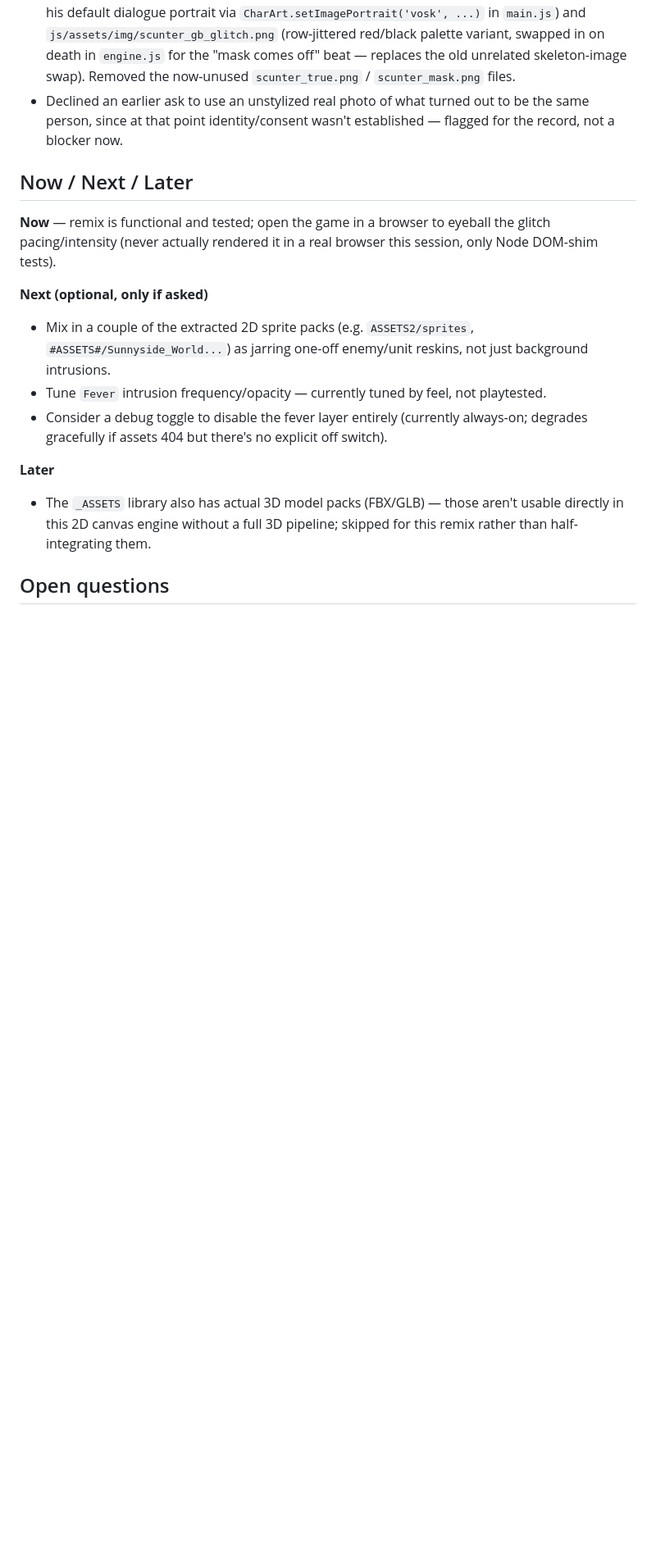
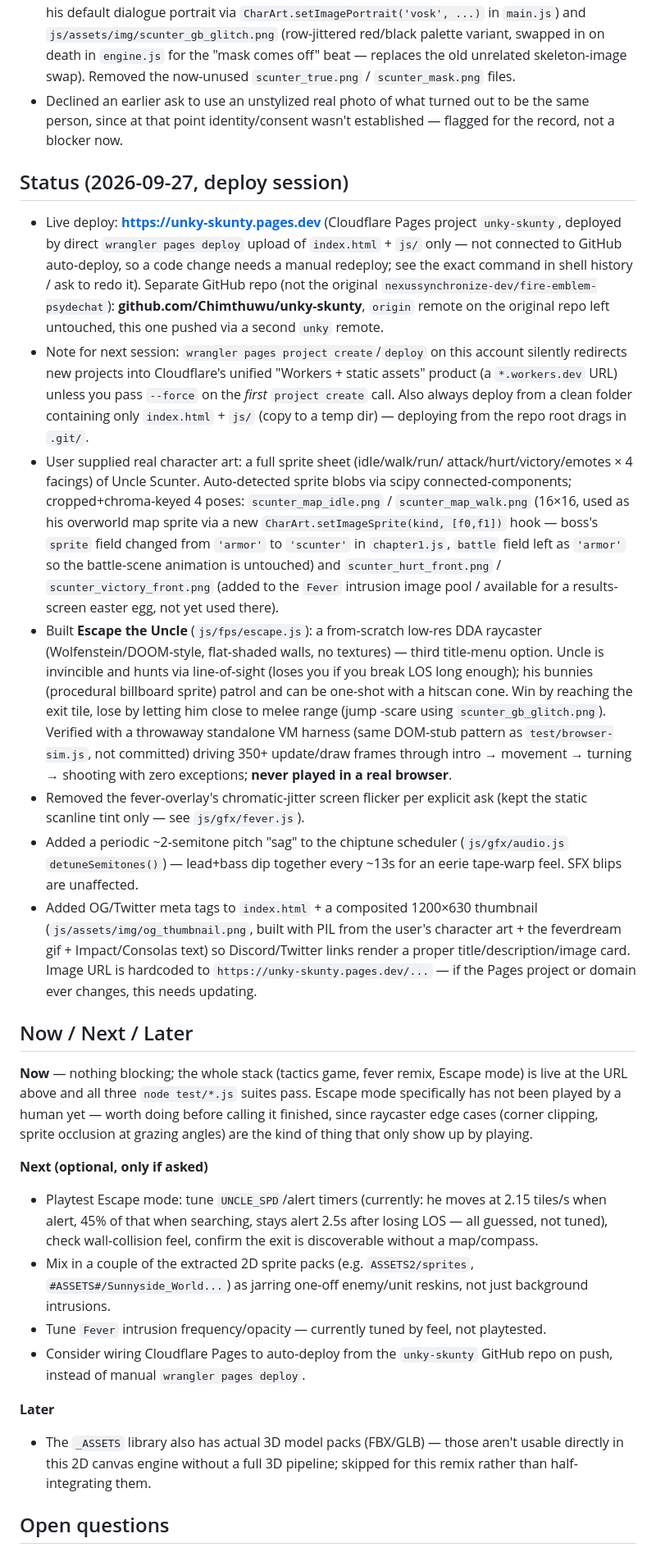
Before and after one commit to Chimthuwu/unky-skunty, a Markdown page: TODO.md, the part around one of its changes. Shown at 82% size. Rendered like a GitHub page; blank space fills up the shorter version.

Commit message:
Update TODO.md with deploy, sprite, and Escape mode session notes
Co-Authored-By: Claude Sonnet 5 <noreply@anthropic.com>
Claude-Session: https://claude.ai/code/session_017JBjJ64GJTD1FTpoKMAs2L

```diff
--- a/TODO.md
+++ b/TODO.md
@@ -45,20 +45,74 @@ repo — they're personal asset libraries on this machine).
   to be the same person, since at that point identity/consent wasn't
   established — flagged for the record, not a blocker now.
 
+## Status (2026-09-27, deploy session)
+- Live deploy: **https://unky-skunty.pages.dev** (Cloudflare Pages project
+  `unky-skunty`, deployed by direct `wrangler pages deploy` upload of
+  `index.html` + `js/` only — not connected to GitHub auto-deploy, so a
+  code change needs a manual redeploy; see the exact command in shell
+  history / ask to redo it). Separate GitHub repo (not the original
+  `nexussynchronize-dev/fire-emblem-psydechat`):
+  **github.com/Chimthuwu/unky-skunty**, `origin` remote on the original repo
+  left untouched, this one pushed via a second `unky` remote.
+- Note for next session: `wrangler pages project create`/`deploy` on this
+  account silently redirects new projects into Cloudflare's unified
+  "Workers + static assets" product (a `*.workers.dev` URL) unless you pass
+  `--force` on the *first* `project create` call. Also always deploy from a
+  clean folder containing only `index.html` + `js/` (copy to a temp dir) —
+  deploying from the repo root drags in `.git/`.
+- User supplied real character art: a full sprite sheet (idle/walk/run/
+  attack/hurt/victory/emotes × 4 facings) of Uncle Scunter. Auto-detected
+  sprite blobs via scipy connected-components; cropped+chroma-keyed 4 poses:
+  `scunter_map_idle.png` / `scunter_map_walk.png` (16×16, used as his
+  overworld map sprite via a new `CharArt.setImageSprite(kind, [f0,f1])`
+  hook — boss's `sprite` field changed from `'armor'` to `'scunter'` in
+  `chapter1.js`, `battle` field left as `'armor'` so the battle-scene
+  animation is untouched) and `scunter_hurt_front.png` /
+  `scunter_victory_front.png` (added to the `Fever` intrusion image pool /
+  available for a results-screen easter egg, not yet used there).
+- Built **Escape the Uncle** (`js/fps/escape.js`): a from-scratch low-res
+  DDA raycaster (Wolfenstein/DOOM-style, flat-shaded walls, no textures) —
+  third title-menu option. Uncle is invincible and hunts via line-of-sight
+  (loses you if you break LOS long enough); his bunnies (procedural
+  billboard sprite) patrol and can be one-shot with a hitscan cone. Win by
+  reaching the exit tile, lose by letting him close to melee range (jump
+  -scare using `scunter_gb_glitch.png`). Verified with a throwaway
+  standalone VM harness (same DOM-stub pattern as `test/browser-sim.js`,
+  not committed) driving 350+ update/draw frames through intro → movement →
+  turning → shooting with zero exceptions; **never played in a real
+  browser**.
+- Removed the fever-overlay's chromatic-jitter screen flicker per explicit
+  ask (kept the static scanline tint only — see `js/gfx/fever.js`).
+- Added a periodic ~2-semitone pitch "sag" to the chiptune scheduler
+  (`js/gfx/audio.js` `detuneSemitones()`) — lead+bass dip together every
+  ~13s for an eerie tape-warp feel. SFX blips are unaffected.
+- Added OG/Twitter meta tags to `index.html` + a composited 1200×630
+  thumbnail (`js/assets/img/og_thumbnail.png`, built with PIL from the
+  user's character art + the feverdream gif + Impact/Consolas text) so
+  Discord/Twitter links render a proper title/description/image card.
+  Image URL is hardcoded to `https://unky-skunty.pages.dev/...` — if the
+  Pages project or domain ever changes, this needs updating.
+
 ## Now / Next / Later
-**Now** — remix is functional and tested; open the game in a browser to
-eyeball the glitch pacing/intensity (never actually rendered it in a real
-browser this session, only Node DOM-shim tests).
+**Now** — nothing blocking; the whole stack (tactics game, fever remix,
+Escape mode) is live at the URL above and all three `node test/*.js` suites
+pass. Escape mode specifically has not been played by a human yet — worth
+doing before calling it finished, since raycaster edge cases (corner
+clipping, sprite occlusion at grazing angles) are the kind of thing that
+only show up by playing.
 
 **Next (optional, only if asked)**
+- Playtest Escape mode: tune `UNCLE_SPD`/alert timers (currently: he moves
+  at 2.15 tiles/s when alert, 45% of that when searching, stays alert 2.5s
+  after losing LOS — all guessed, not tuned), check wall-collision feel,
+  confirm the exit is discoverable without a map/compass.
 - Mix in a couple of the extracted 2D sprite packs (e.g. `ASSETS2/sprites`,
   `#ASSETS#/Sunnyside_World...`) as jarring one-off enemy/unit reskins, not
   just background intrusions.
 - Tune `Fever` intrusion frequency/opacity — currently tuned by feel, not
   playtested.
-- Consider a debug toggle to disable the fever layer entirely (currently
-  always-on; degrades gracefully if assets 404 but there's no explicit off
-  switch).
+- Consider wiring Cloudflare Pages to auto-deploy from the `unky-skunty`
+  GitHub repo on push, instead of manual `wrangler pages deploy`.
 
 **Later**
 - The `_ASSETS` library also has actual 3D model packs (FBX/GLB) — those
```
Also changed, not shown: other parts of TODO.md (+5 -4 lines).
